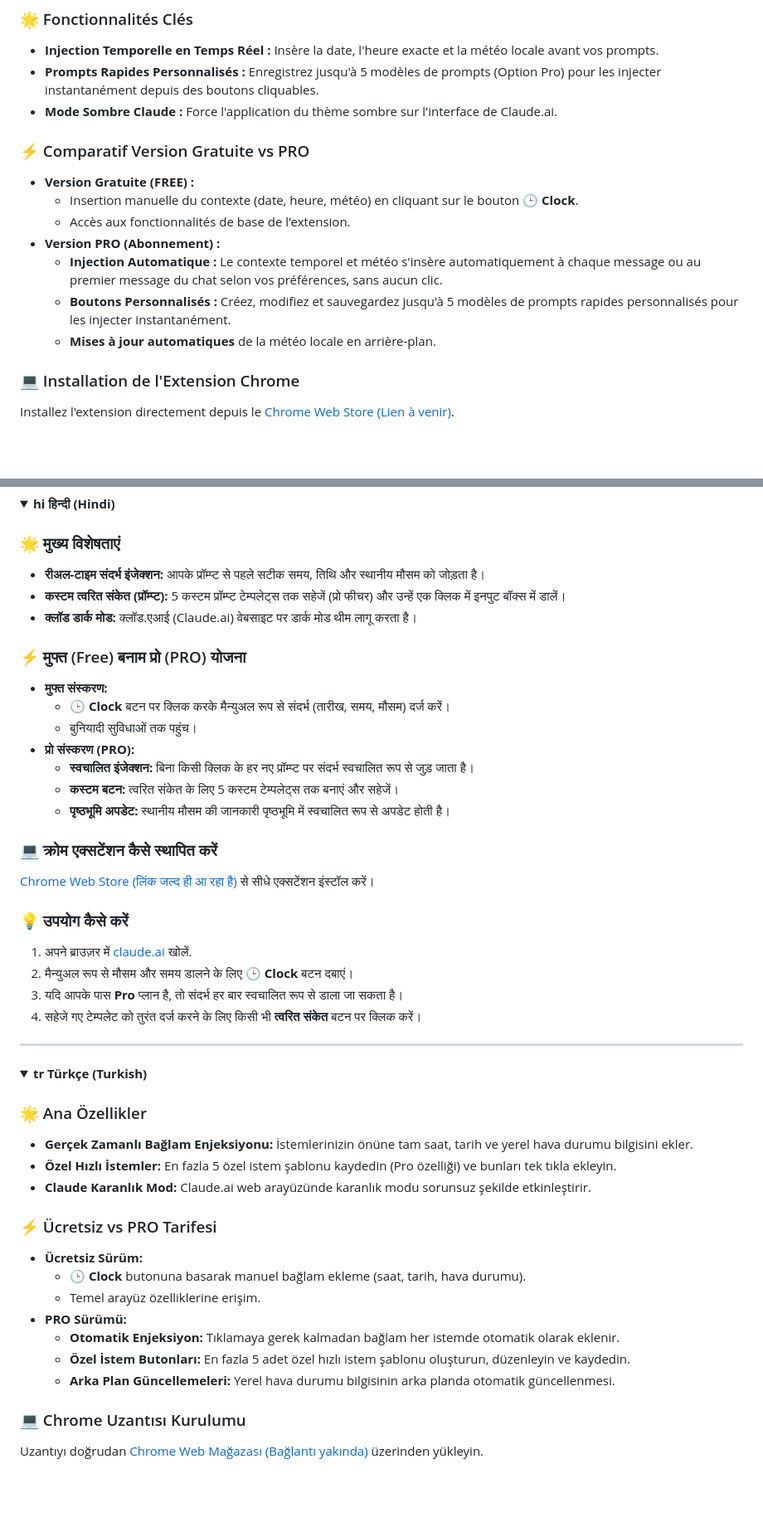
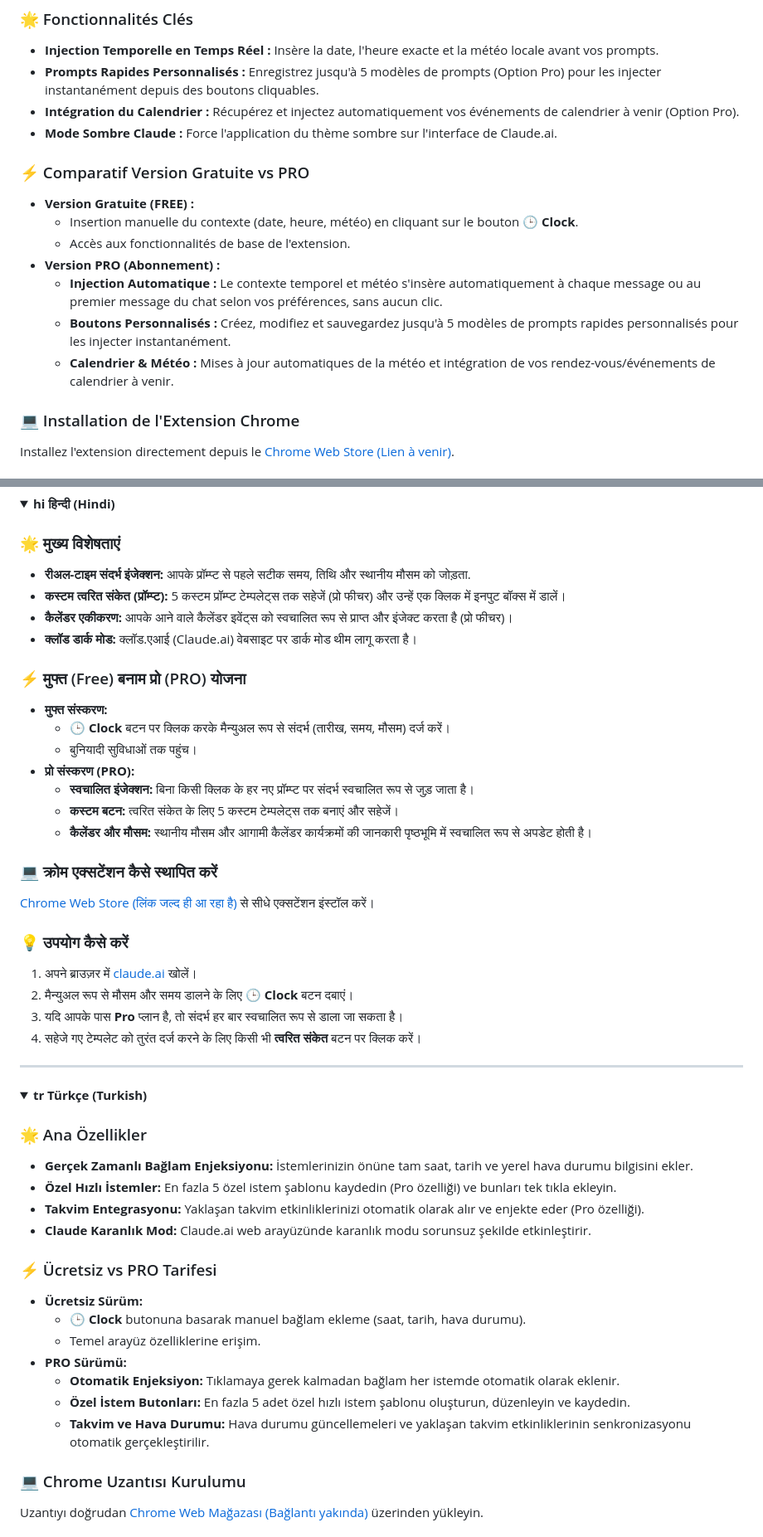
Before and after one commit to clockforclaude-maker/clockforclaude, a Markdown page: README.md, 2 parts joined by grey strips. Shown at 83% size. Rendered like a GitHub page; folded sections open; blank space fills up the shorter version.

```diff
--- a/README.md
+++ b/README.md
@@ -47,6 +48,7 @@ Install the extension directly from the [Chrome Web Store (Link Coming Soon)](#)
 ### 🌟 Fonctionnalités Clés
 * **Injection Temporelle en Temps Réel :** Insère la date, l'heure exacte et la météo locale avant vos prompts.
 * **Prompts Rapides Personnalisés :** Enregistrez jusqu'à 5 modèles de prompts (Option Pro) pour les injecter instantanément depuis des boutons cliquables.
+* **Intégration du Calendrier :** Récupérez et injectez automatiquement vos événements de calendrier à venir (Option Pro).
 * **Mode Sombre Claude :** Force l'application du thème sombre sur l'interface de Claude.ai.
 
 ### ⚡ Comparatif Version Gratuite vs PRO
@@ -56,7 +58,7 @@ Install the extension directly from the [Chrome Web Store (Link Coming Soon)](#)
 * **Version PRO (Abonnement) :**
   * **Injection Automatique :** Le contexte temporel et météo s'insère automatiquement à chaque message ou au premier message du chat selon vos préférences, sans aucun clic.
   * **Boutons Personnalisés :** Créez, modifiez et sauvegardez jusqu'à 5 modèles de prompts rapides personnalisés pour les injecter instantanément.
-  * **Mises à jour automatiques** de la météo locale en arrière-plan.
+  * **Calendrier & Météo :** Mises à jour automatiques de la météo et intégration de vos rendez-vous/événements de calendrier à venir.
 
 ### 💻 Installation de l'Extension Chrome
 Installez l'extension directement depuis le [Chrome Web Store (Lien à venir)](#).
@@ -364,8 +376,9 @@ Installeer de extensie rechtstreeks vanuit de [Chrome Web Store (Link volgt binn
 <summary><b>hi हिन्दी (Hindi)</b></summary>
 
 ### 🌟 मुख्य विशेषताएं
-* **रीअल-टाइम संदर्भ इंजेक्शन:** आपके प्रॉम्प्ट से पहले सटीक समय, तिथि और स्थानीय मौसम को जोड़ता है।
+* **रीअल-टाइम संदर्भ इंजेक्शन:** आपके प्रॉम्प्ट से पहले सटीक समय, तिथि और स्थानीय मौसम को जोड़ता.
 * **कस्टम त्वरित संकेत (प्रॉम्प्ट):** 5 कस्टम प्रॉम्प्ट टेम्पलेट्स तक सहेजें (प्रो फीचर) और उन्हें एक क्लिक में इनपुट बॉक्स में डालें।
+* **कैलेंडर एकीकरण:** आपके आने वाले कैलेंडर इवेंट्स को स्वचालित रूप से प्राप्त और इंजेक्ट करता है (प्रो फीचर)।
 * **क्लॉड डार्क मोड:** क्लॉड.एआई (Claude.ai) वेबसाइट पर डार्क मोड थीम लागू करता है।
 
 ### ⚡ मुफ्त (Free) बनाम प्रो (PRO) योजना
@@ -375,13 +388,13 @@ Installeer de extensie rechtstreeks vanuit de [Chrome Web Store (Link volgt binn
 * **प्रो संस्करण (PRO):**
   * **स्वचालित इंजेक्शन:** बिना किसी क्लिक के हर नए प्रॉम्प्ट पर संदर्भ स्वचालित रूप से जुड़ जाता है।
   * **कस्टम बटन:** त्वरित संकेत के लिए 5 कस्टम टेम्पलेट्स तक बनाएं और सहेजें।
-  * **पृष्ठभूमि अपडेट:** स्थानीय मौसम की जानकारी पृष्ठभूमि में स्वचालित रूप से अपडेट होती है।
+  * **कैलेंडर और मौसम:** स्थानीय मौसम और आगामी कैलेंडर कार्यक्रमों की जानकारी पृष्ठभूमि में स्वचालित रूप से अपडेट होती है।
 
 ### 💻 क्रोम एक्सटेंशन कैसे स्थापित करें
 [Chrome Web Store (लिंक जल्द ही आ रहा है)](#) से सीधे एक्सटेंशन इंस्टॉल करें।
 
 ### 💡 उपयोग कैसे करें
-1. अपने ब्राउज़र में [claude.ai](https://claude.ai) खोलें.
+1. अपने ब्राउज़र में [claude.ai](https://claude.ai) खोलें।
 2. मैन्युअल रूप से मौसम और समय डालने के लिए **🕒 Clock** बटन दबाएं।
 3. यदि आपके पास **Pro** प्लान है, तो संदर्भ हर बार स्वचालित रूप से डाला जा सकता है।
 4. सहेजे गए टेम्पलेट को तुरंत दर्ज करने के लिए किसी भी **त्वरित संकेत** बटन पर क्लिक करें।
@@ -395,6 +408,7 @@ Installeer de extensie rechtstreeks vanuit de [Chrome Web Store (Link volgt binn
 ### 🌟 Ana Özellikler
 * **Gerçek Zamanlı Bağlam Enjeksiyonu:** İstemlerinizin önüne tam saat, tarih ve yerel hava durumu bilgisini ekler.
 * **Özel Hızlı İstemler:** En fazla 5 özel istem şablonu kaydedin (Pro özelliği) ve bunları tek tıkla ekleyin.
+* **Takvim Entegrasyonu:** Yaklaşan takvim etkinliklerinizi otomatik olarak alır ve enjekte eder (Pro özelliği).
 * **Claude Karanlık Mod:** Claude.ai web arayüzünde karanlık modu sorunsuz şekilde etkinleştirir.
 
 ### ⚡ Ücretsiz vs PRO Tarifesi
@@ -404,7 +418,7 @@ Installeer de extensie rechtstreeks vanuit de [Chrome Web Store (Link volgt binn
 * **PRO Sürümü:**
   * **Otomatik Enjeksiyon:** Tıklamaya gerek kalmadan bağlam her istemde otomatik olarak eklenir.
   * **Özel İstem Butonları:** En fazla 5 adet özel hızlı istem şablonu oluşturun, düzenleyin ve kaydedin.
-  * **Arka Plan Güncellemeleri:** Yerel hava durumu bilgisinin arka planda otomatik güncellenmesi.
+  * **Takvim ve Hava Durumu:** Hava durumu güncellemeleri ve yaklaşan takvim etkinliklerinin senkronizasyonu otomatik gerçekleştirilir.
 
 ### 💻 Chrome Uzantısı Kurulumu
 Uzantıyı doğrudan [Chrome Web Mağazası (Bağlantı yakında)](#) üzerinden yükleyin.
```
Also changed, not shown: other parts of README.md (+34 -21 lines).
